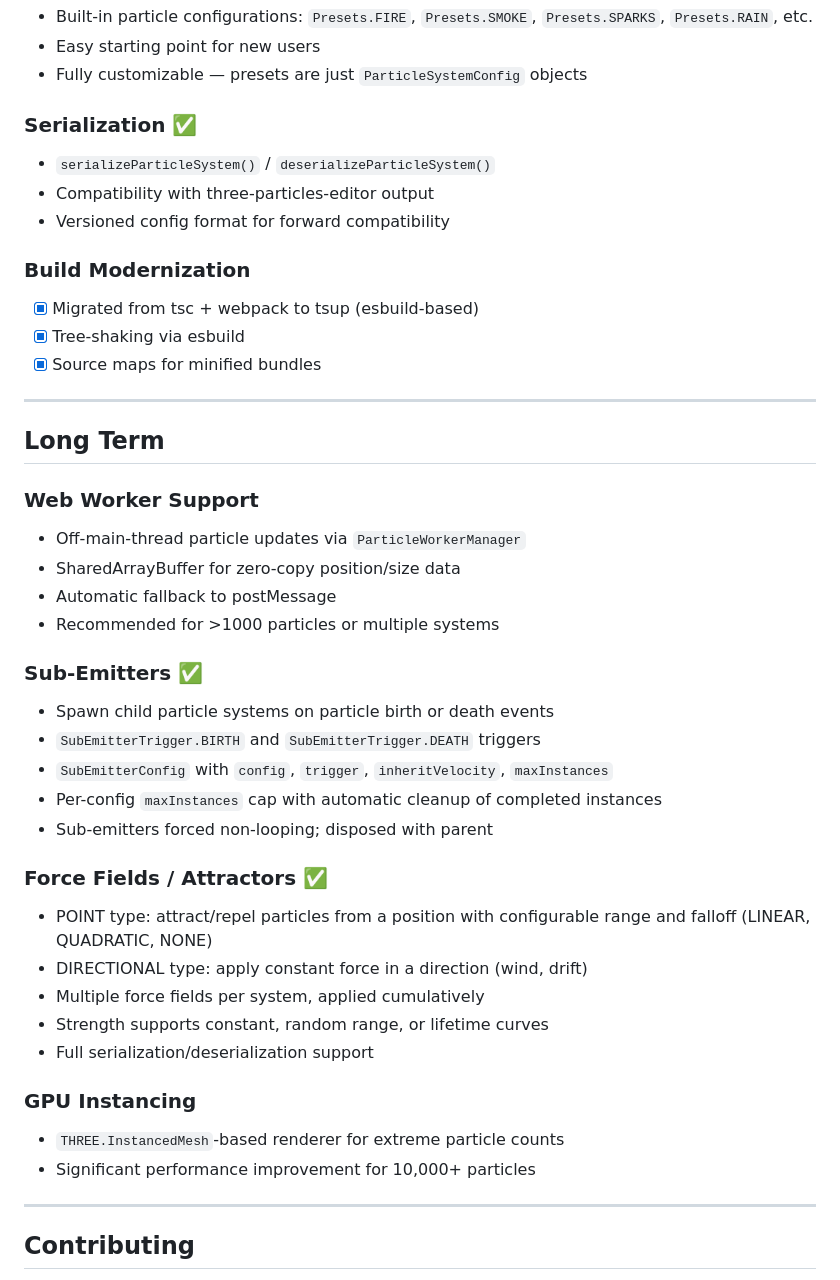
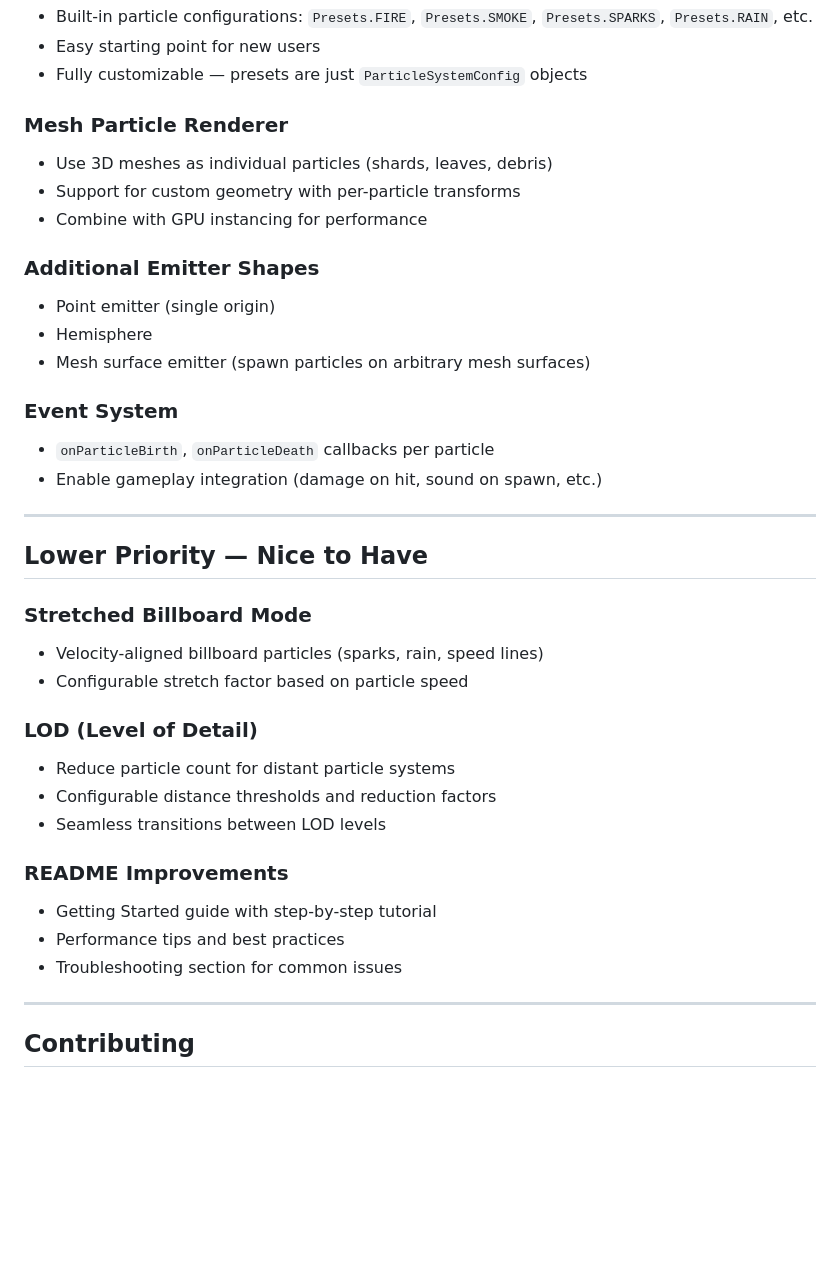
Before and after one commit to NewKrok/three-particles, a Markdown page: ROADMAP.md, the part around one of its changes. Rendered like a GitHub page; blank space fills up the shorter version.

```diff
--- a/ROADMAP.md
+++ b/ROADMAP.md
@@ -53,43 +60,37 @@
 - Easy starting point for new users
 - Fully customizable — presets are just `ParticleSystemConfig` objects
 
-### Serialization ✅
-- `serializeParticleSystem()` / `deserializeParticleSystem()`
-- Compatibility with three-particles-editor output
-- Versioned config format for forward compatibility
+### Mesh Particle Renderer
+- Use 3D meshes as individual particles (shards, leaves, debris)
+- Support for custom geometry with per-particle transforms
+- Combine with GPU instancing for performance
 
-### Build Modernization
-- [x] Migrated from tsc + webpack to tsup (esbuild-based)
-- [x] Tree-shaking via esbuild
-- [x] Source maps for minified bundles
+### Additional Emitter Shapes
+- Point emitter (single origin)
+- Hemisphere
+- Mesh surface emitter (spawn particles on arbitrary mesh surfaces)
+
+### Event System
+- `onParticleBirth`, `onParticleDeath` callbacks per particle
+- Enable gameplay integration (damage on hit, sound on spawn, etc.)
 
 ---
 
-## Long Term
+## Lower Priority — Nice to Have
 
-### Web Worker Support
-- Off-main-thread particle updates via `ParticleWorkerManager`
-- SharedArrayBuffer for zero-copy position/size data
-- Automatic fallback to postMessage
-- Recommended for >1000 particles or multiple systems
+### Stretched Billboard Mode
+- Velocity-aligned billboard particles (sparks, rain, speed lines)
+- Configurable stretch factor based on particle speed
 
-### Sub-Emitters ✅
-- Spawn child particle systems on particle birth or death events
-- `SubEmitterTrigger.BIRTH` and `SubEmitterTrigger.DEATH` triggers
-- `SubEmitterConfig` with `config`, `trigger`, `inheritVelocity`, `maxInstances`
-- Per-config `maxInstances` cap with automatic cleanup of completed instances
-- Sub-emitters forced non-looping; disposed with parent
+### LOD (Level of Detail)
+- Reduce particle count for distant particle systems
+- Configurable distance thresholds and reduction factors
+- Seamless transitions between LOD levels
 
-### Force Fields / Attractors ✅
-- POINT type: attract/repel particles from a position with configurable range and falloff (LINEAR, QUADRATIC, NONE)
-- DIRECTIONAL type: apply constant force in a direction (wind, drift)
-- Multiple force fields per system, applied cumulatively
-- Strength supports constant, random range, or lifetime curves
-- Full serialization/deserialization support
-
-### GPU Instancing
-- `THREE.InstancedMesh`-based renderer for extreme particle counts
-- Significant performance improvement for 10,000+ particles
+### README Improvements
+- Getting Started guide with step-by-step tutorial
+- Performance tips and best practices
+- Troubleshooting section for common issues
 
 ---
 
```
Also changed, not shown: other parts of ROADMAP.md (+42 -35 lines), .claude/CLAUDE.md (+12 -5 lines).
